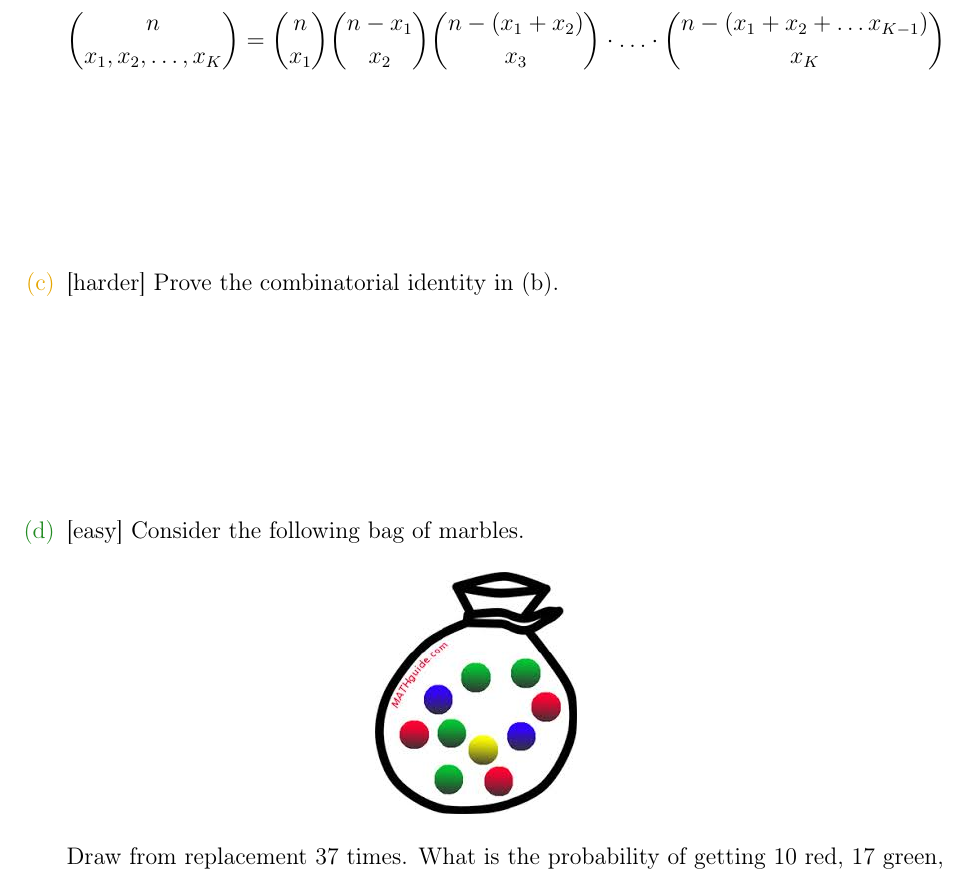
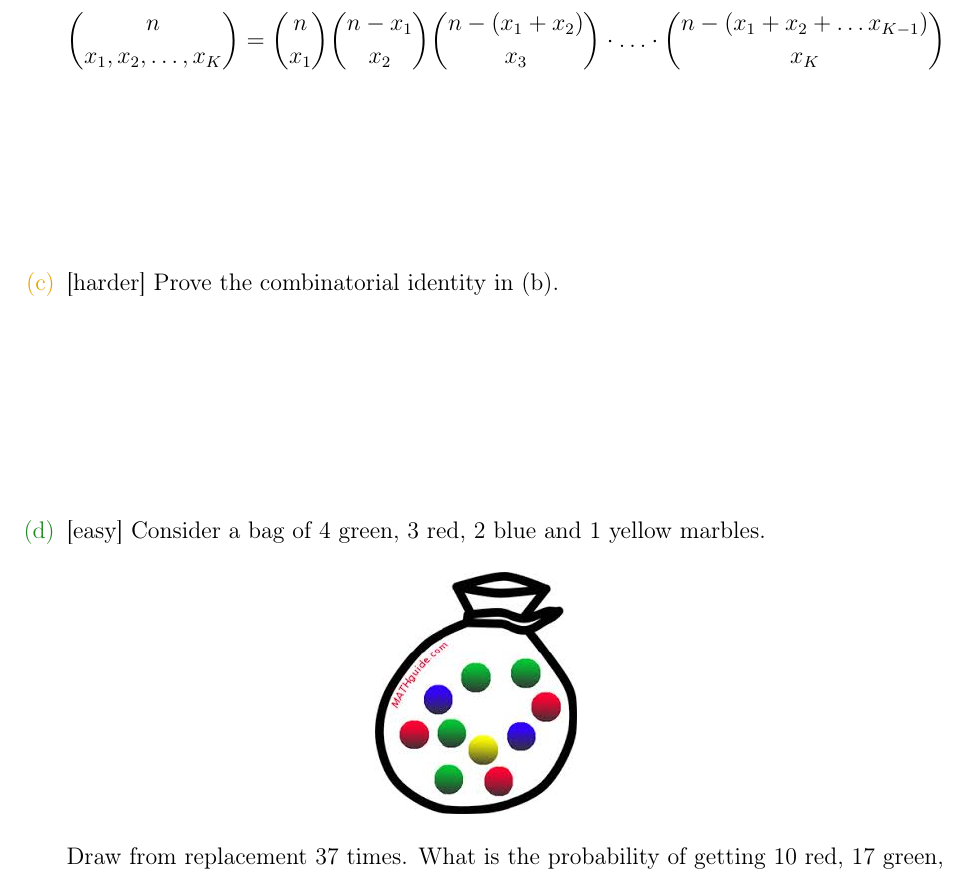
Before and after one commit to kapelner/QC_Math_621_Fall_2020, a LaTeX problem sheet (homeworks/hw02/hw02.tex): part of page 5 of 9, cut so that both start at the same text. Compiled offline with pdfLaTeX.

Commit message:
review 1 notes for both sections

```diff
--- a/homeworks/hw02/hw02.tex
+++ b/homeworks/hw02/hw02.tex
@@ -106,7 +106,7 @@ without using the vector formulas.}\spc{9}
 
 
 
-\easysubproblem{Consider the following bag of marbles.
+\easysubproblem{Consider a bag of 4 green, 3 red, 2 blue and 1 yellow marbles.
 
 \begin{figure}[h]
 \centering
```
Also changed, not shown: README.md, homeworks/hw02/hw02.pdf, lectures/review1kap.pdf (added).
